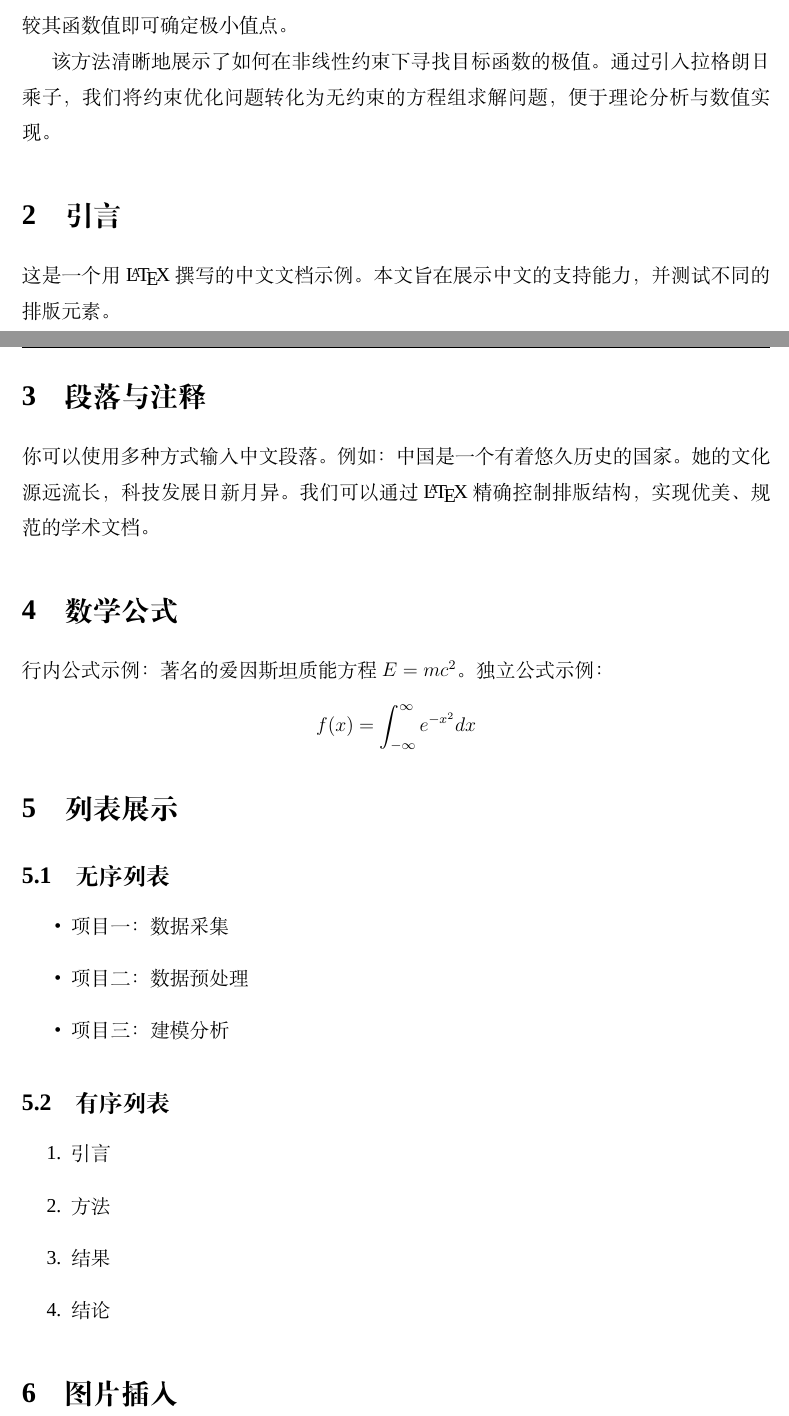
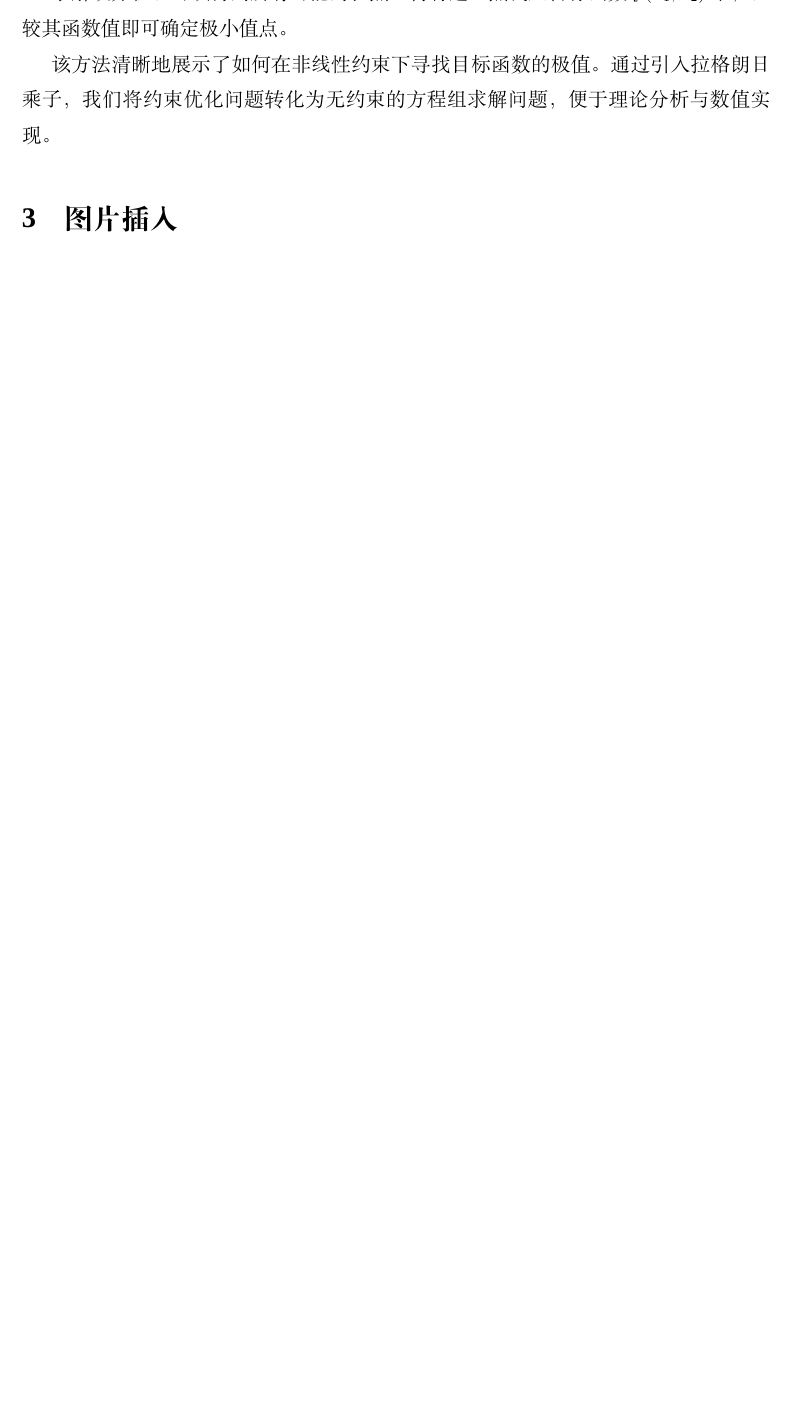
Before and after one commit to 110gituser/MATLAB, a LaTeX document (tex/matlab.tex): two parts of pages 3 and 4 of 6 before the commit and part of page 4 of 4 after it, the two joined at a grey line, cut so that both start at the same text, the shorter picture padded with empty space. Compiled offline with XeLaTeX; a missing font is replaced by an installed copy or a similar font.

Commit message:
modified

```diff
--- a/texTest/test.tex
+++ b/tex/matlab.tex
@@ -22,7 +22,7 @@
 % 页眉页脚
 \pagestyle{fancy}
 \fancyhf{}
-\fancyhead[L]{中文测试文档}
+\fancyhead[L]{MATLAB SIMULATION}
 \fancyhead[R]{\thepage}
 
 % 超链接颜色
@@ -89,35 +105,7 @@ g(x_1, x_2) = x_1^2 + x_2^2 - 1 = 0
 
 求解该方程组可以得到所有可能的驻点。再将这些点代入目标函数 \( f(x_1, x_2) \) 中，比较其函数值即可确定极小值点。
 
-
 该方法清晰地展示了如何在非线性约束下寻找目标函数的极值。通过引入拉格朗日乘子，我们将约束优化问题转化为无约束的方程组求解问题，便于理论分析与数值实现。
-
-\section{引言}
-这是一个用 \LaTeX{} 撰写的中文文档示例。本文旨在展示中文的支持能力，并测试不同的排版元素。
-\section{段落与注释}
-你可以使用多种方式输入中文段落。例如：
-中国是一个有着悠久历史的国家。她的文化源远流长，科技发展日新月异。
-我们可以通过 \LaTeX{} 精确控制排版结构，实现优美、规范的学术文档。
-\section{数学公式}
-行内公式示例：著名的爱因斯坦质能方程 $E = mc^2$。
-独立公式示例：
-\[
-f(x) = \int_{-\infty}^{\infty} e^{-x^2} dx
-\]
-\section{列表展示}
-\subsection{无序列表}
-\begin{itemize}
-    \item 项目一：数据采集
-    \item 项目二：数据预处理
-    \item 项目三：建模分析
-\end{itemize}
-\subsection{有序列表}
-\begin{enumerate}
-    \item 引言
-    \item 方法
-    \item 结果
-    \item 结论
-\end{enumerate}
 
 \section{图片插入}
 \begin{figure}[h]
```
Also changed, not shown: README.md, tex/matlab.pdf (added), texTest/test.pdf (deleted), tex/matlab.tex (50 more changed lines), 12 other files.
